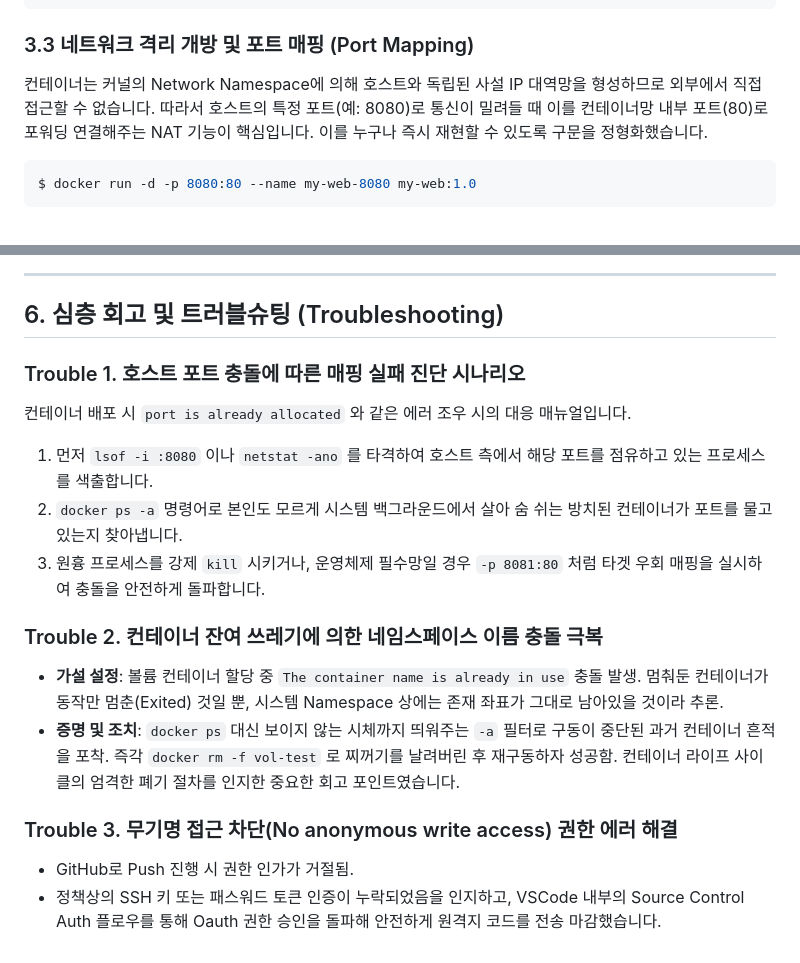
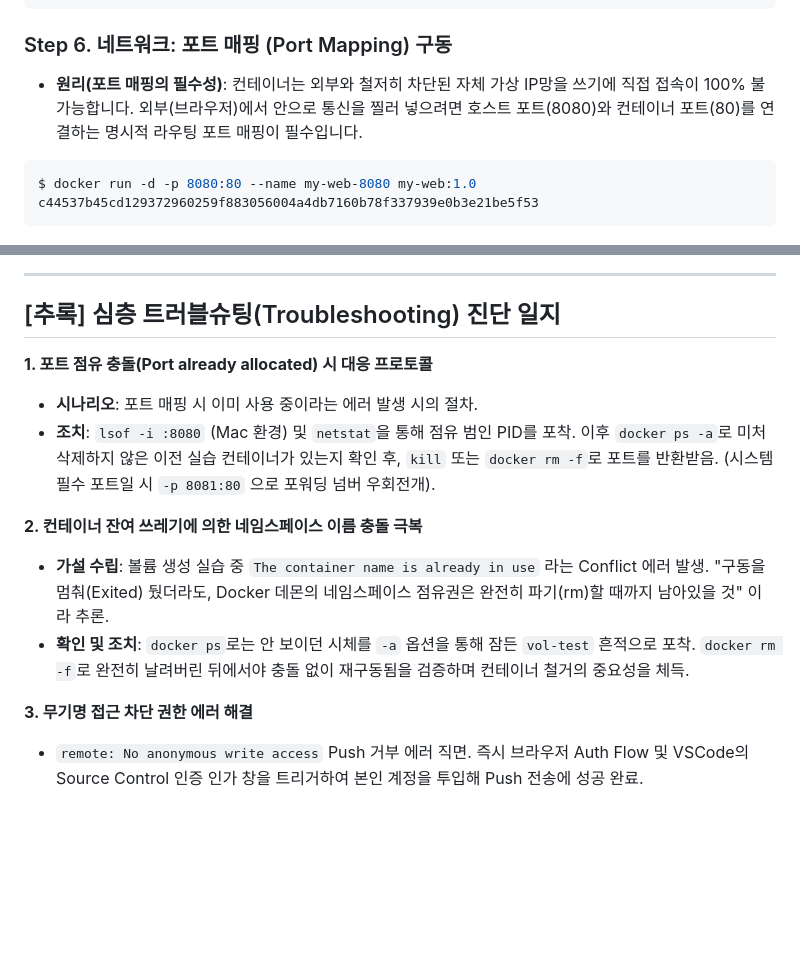
Before and after one commit to newcode99/Codyssey, a Markdown page: README.md, 2 parts joined by grey strips. Rendered like a GitHub page; blank space fills up the shorter version.

````diff
--- a/README.md
+++ b/README.md
@@ -69,10 +75,11 @@ EXPOSE 80
 $ docker build -t my-web:1.0 .
 ```
 
-### 3.3 네트워크 격리 개방 및 포트 매핑 (Port Mapping)
-컨테이너는 커널의 Network Namespace에 의해 호스트와 독립된 사설 IP 대역망을 형성하므로 외부에서 직접 접근할 수 없습니다. 따라서 호스트의 특정 포트(예: 8080)로 통신이 밀려들 때 이를 컨테이너망 내부 포트(80)로 포워딩 연결해주는 NAT 기능이 핵심입니다. 이를 누구나 즉시 재현할 수 있도록 구문을 정형화했습니다.
+### Step 6. 네트워크: 포트 매핑 (Port Mapping) 구동
+*   **원리(포트 매핑의 필수성)**: 컨테이너는 외부와 철저히 차단된 자체 가상 IP망을 쓰기에 직접 접속이 100% 불가능합니다. 외부(브라우저)에서 안으로 통신을 찔러 넣으려면 호스트 포트(8080)와 컨테이너 포트(80)를 연결하는 명시적 라우팅 포트 매핑이 필수입니다.
 ```bash
 $ docker run -d -p 8080:80 --name my-web-8080 my-web:1.0
+c44537b45cd129372960259f883056004a4db7160b78f337939e0b3e21be5f53
 ```
 ![포트 매핑 증명 완료](./01/images/port-map.png)
 
@@ -125,18 +152,15 @@ $ git push -u origin main
 
 ---
 
-## 6. 심층 회고 및 트러블슈팅 (Troubleshooting)
+## [추록] 심층 트러블슈팅(Troubleshooting) 진단 일지
 
-### Trouble 1. 호스트 포트 충돌에 따른 매핑 실패 진단 시나리오
-컨테이너 배포 시 `port is already allocated` 와 같은 에러 조우 시의 대응 매뉴얼입니다.
-1. 먼저 `lsof -i :8080` 이나 `netstat -ano` 를 타격하여 호스트 측에서 해당 포트를 점유하고 있는 프로세스를 색출합니다.
-2. `docker ps -a` 명령어로 본인도 모르게 시스템 백그라운드에서 살아 숨 쉬는 방치된 컨테이너가 포트를 물고 있는지 찾아냅니다.
-3. 원흉 프로세스를 강제 `kill` 시키거나, 운영체제 필수망일 경우 `-p 8081:80` 처럼 타겟 우회 매핑을 실시하여 충돌을 안전하게 돌파합니다.
+**1. 포트 점유 충돌(Port already allocated) 시 대응 프로토콜**
+*   **시나리오**: 포트 매핑 시 이미 사용 중이라는 에러 발생 시의 절차.
+*   **조치**: `lsof -i :8080` (Mac 환경) 및 `netstat`을 통해 점유 범인 PID를 포착. 이후 `docker ps -a`로 미처 삭제하지 않은 이전 실습 컨테이너가 있는지 확인 후, `kill` 또는 `docker rm -f`로 포트를 반환받음. (시스템 필수 포트일 시 `-p 8081:80` 으로 포워딩 넘버 우회전개).
 
-### Trouble 2. 컨테이너 잔여 쓰레기에 의한 네임스페이스 이름 충돌 극복
-*   **가설 설정**: 볼륨 컨테이너 할당 중 `The container name is already in use` 충돌 발생. 멈춰둔 컨테이너가 동작만 멈춘(Exited) 것일 뿐, 시스템 Namespace 상에는 존재 좌표가 그대로 남아있을 것이라 추론.
-*   **증명 및 조치**: `docker ps` 대신 보이지 않는 시체까지 띄워주는 `-a` 필터로 구동이 중단된 과거 컨테이너 흔적을 포착. 즉각 `docker rm -f vol-test` 로 찌꺼기를 날려버린 후 재구동하자 성공함. 컨테이너 라이프 사이클의 엄격한 폐기 절차를 인지한 중요한 회고 포인트였습니다.
+**2. 컨테이너 잔여 쓰레기에 의한 네임스페이스 이름 충돌 극복**
+*   **가설 수립**: 볼륨 생성 실습 중 `The container name is already in use` 라는 Conflict 에러 발생. "구동을 멈춰(Exited) 뒀더라도, Docker 데몬의 네임스페이스 점유권은 완전히 파기(rm)할 때까지 남아있을 것" 이라 추론.
+*   **확인 및 조치**: `docker ps`로는 안 보이던 시체를 `-a` 옵션을 통해 잠든 `vol-test` 흔적으로 포착. `docker rm -f`로 완전히 날려버린 뒤에서야 충돌 없이 재구동됨을 검증하며 컨테이너 철거의 중요성을 체득.
 
-### Trouble 3. 무기명 접근 차단(No anonymous write access) 권한 에러 해결
-*   GitHub로 Push 진행 시 권한 인가가 거절됨.
-*   정책상의 SSH 키 또는 패스워드 토큰 인증이 누락되었음을 인지하고, VSCode 내부의 Source Control Auth 플로우를 통해 Oauth 권한 승인을 돌파해 안전하게 원격지 코드를 전송 마감했습니다.
+**3. 무기명 접근 차단 권한 에러 해결**
+*   `remote: No anonymous write access` Push 거부 에러 직면. 즉시 브라우저 Auth Flow 및 VSCode의 Source Control 인증 인가 창을 트리거하여 본인 계정을 투입해 Push 전송에 성공 완료.
````
Also changed, not shown: other parts of README.md (+83 -57 lines).
